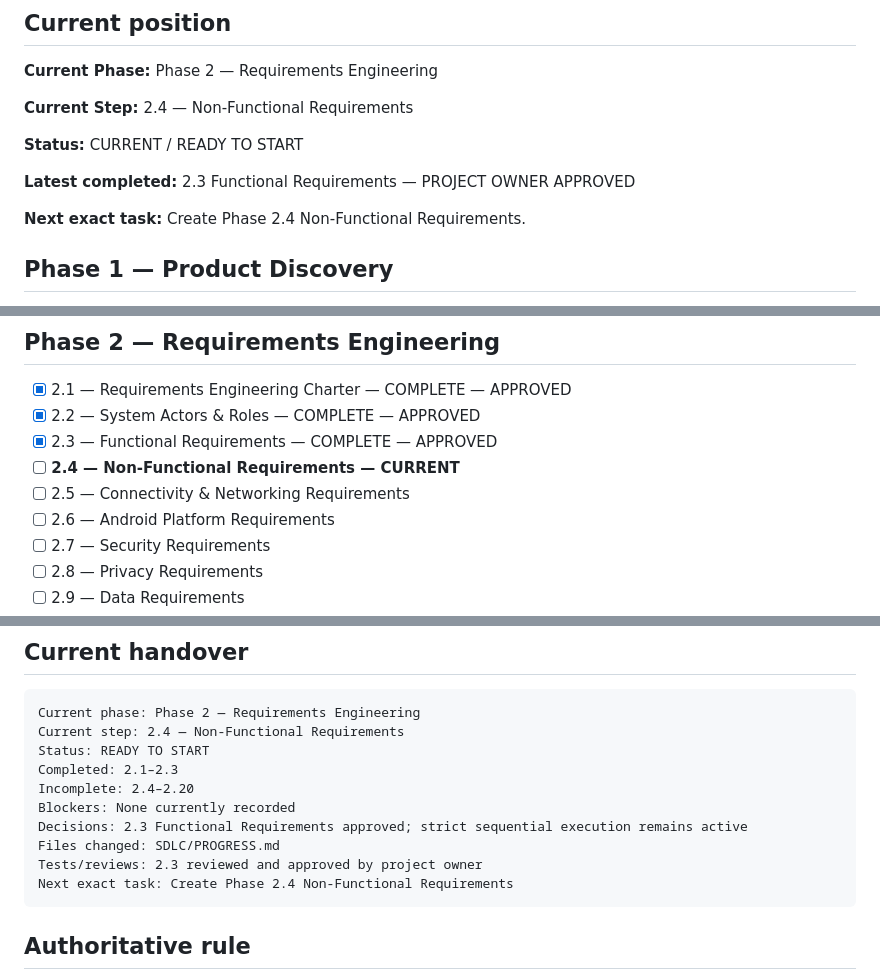
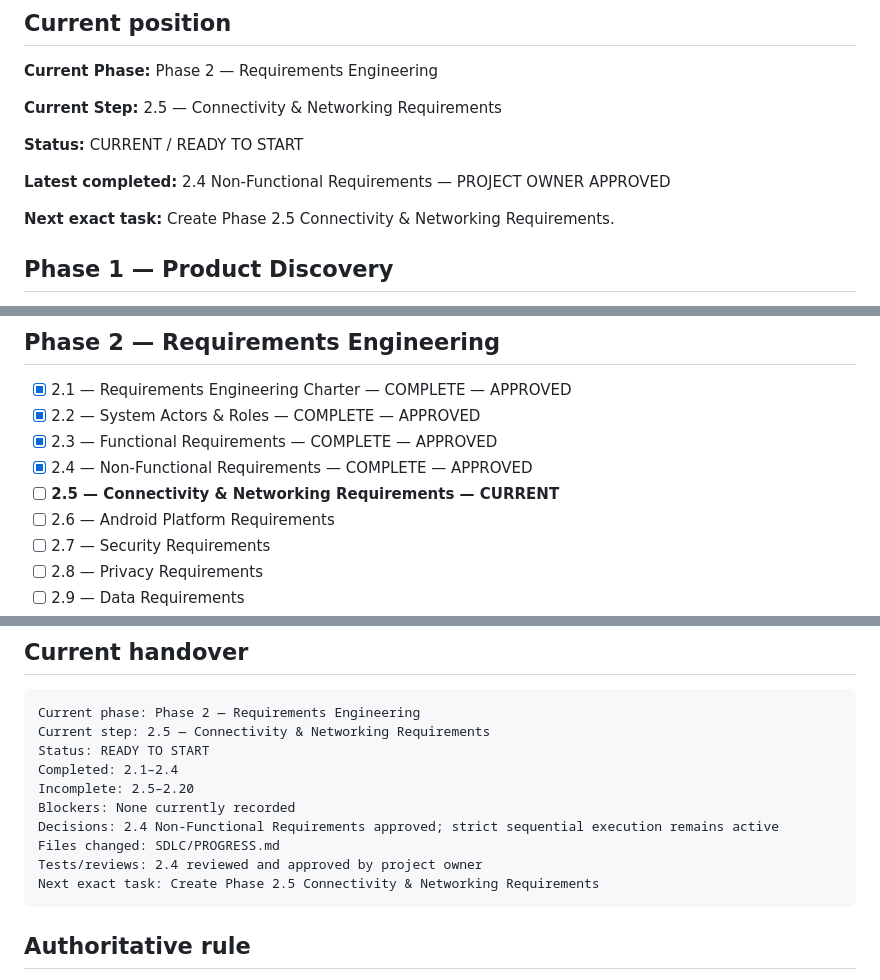
Before and after one commit to MAD-MORE/LINKO___CONNECT-BEYOND-DISTANCE_, a Markdown page: SDLC/PROGRESS.md, 3 parts joined by grey strips. GitHub-like rendering.

Commit message:
docs: approve Phase 2.4 and advance to networking requirements

````diff
--- a/SDLC/PROGRESS.md
+++ b/SDLC/PROGRESS.md
@@ -23,13 +23,13 @@ Nothing should be scattered.
 
 **Current Phase:** Phase 2 — Requirements Engineering
 
-**Current Step:** 2.4 — Non-Functional Requirements
+**Current Step:** 2.5 — Connectivity & Networking Requirements
 
 **Status:** CURRENT / READY TO START
 
-**Latest completed:** 2.3 Functional Requirements — PROJECT OWNER APPROVED
+**Latest completed:** 2.4 Non-Functional Requirements — PROJECT OWNER APPROVED
 
-**Next exact task:** Create Phase 2.4 Non-Functional Requirements.
+**Next exact task:** Create Phase 2.5 Connectivity & Networking Requirements.
 
 ## Phase 1 — Product Discovery
 
@@ -57,8 +57,8 @@ Nothing should be scattered.
 - [x] 2.1 — Requirements Engineering Charter — COMPLETE — APPROVED
 - [x] 2.2 — System Actors & Roles — COMPLETE — APPROVED
 - [x] 2.3 — Functional Requirements — COMPLETE — APPROVED
-- [ ] **2.4 — Non-Functional Requirements — CURRENT**
-- [ ] 2.5 — Connectivity & Networking Requirements
+- [x] 2.4 — Non-Functional Requirements — COMPLETE — APPROVED
+- [ ] **2.5 — Connectivity & Networking Requirements — CURRENT**
 - [ ] 2.6 — Android Platform Requirements
 - [ ] 2.7 — Security Requirements
 - [ ] 2.8 — Privacy Requirements
@@ -156,15 +156,15 @@ Next exact task:
 
 ```text
 Current phase: Phase 2 — Requirements Engineering
-Current step: 2.4 — Non-Functional Requirements
+Current step: 2.5 — Connectivity & Networking Requirements
 Status: READY TO START
-Completed: 2.1–2.3
-Incomplete: 2.4–2.20
+Completed: 2.1–2.4
+Incomplete: 2.5–2.20
 Blockers: None currently recorded
-Decisions: 2.3 Functional Requirements approved; strict sequential execution remains active
+Decisions: 2.4 Non-Functional Requirements approved; strict sequential execution remains active
 Files changed: SDLC/PROGRESS.md
-Tests/reviews: 2.3 reviewed and approved by project owner
-Next exact task: Create Phase 2.4 Non-Functional Requirements
+Tests/reviews: 2.4 reviewed and approved by project owner
+Next exact task: Create Phase 2.5 Connectivity & Networking Requirements
 ```
 
 ## Authoritative rule
````
